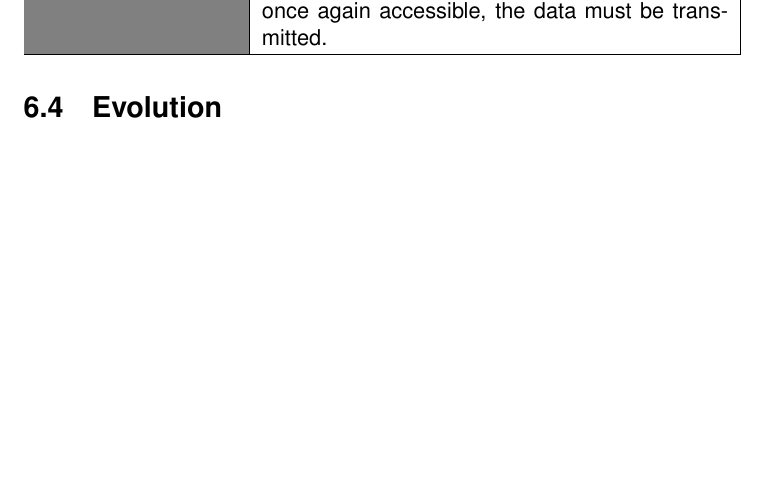
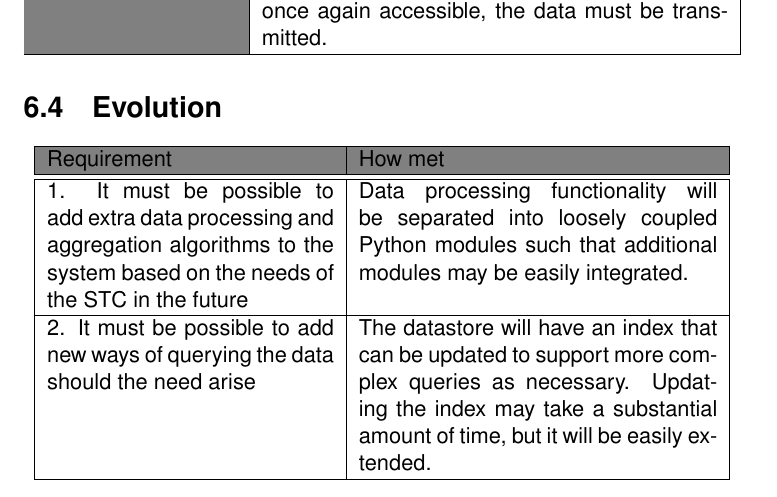
Before and after one commit to Athas/architecture-course-project, a LaTeX document (architectural_design/architectural_design.tex): part of page 40 of 45 before the commit and part of page 40 of 46 after it, cut so that both start at the same text, the shorter picture padded with empty space. Compiled offline with pdfLaTeX.

Commit message:
added a couple evolution-related things

```diff
--- a/architectural_design/architectural_design.tex
+++ b/architectural_design/architectural_design.tex
@@ -1407,6 +1407,27 @@ hours.
 \section{Evolution}
 \label{sec:evolution}
 
+\begin{center}
+  \begin{tabular}[h!]{| p{0.4\textwidth} | p{0.5\textwidth} |}
+    \hline
+    \rowcolor{gray}
+    Requirement & How met \\
+    \hline
+    \hline
+    1. It must be possible to add extra data processing and aggregation
+    algorithms to the system based on the needs of the STC in the future &
+    Data processing functionality will be separated into loosely coupled Python
+    modules such that additional modules may be easily integrated. \\
+    \hline
+    2. It must be possible to add new ways of querying the data should the need
+    arise & The datastore will have an index that can be updated to support more
+    complex queries as necessary. Updating the index may take a substantial amount
+    of time, but it will be easily extended. \\
+    \hline
+ \end{tabular}
+\end{center}
+
+
 \instructions{
 Explain the evolution requirements.
 
```
